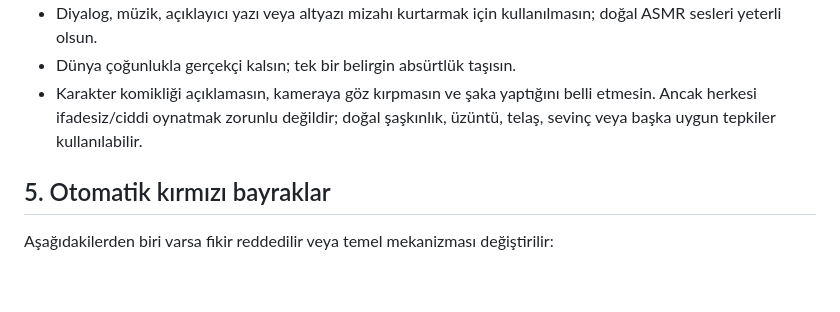
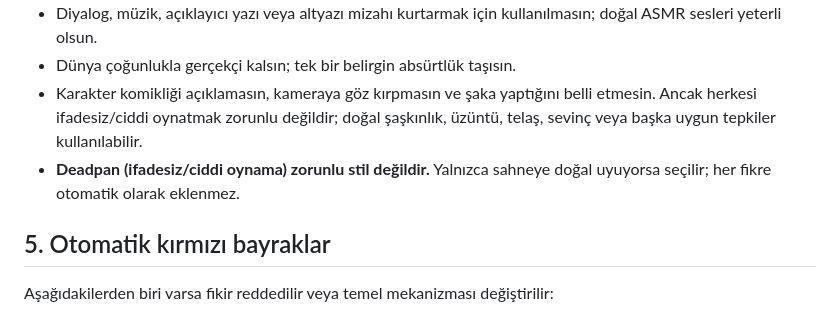
Before and after one commit to agabeyayd-lgtm/bos-dukkan-analiz, a Markdown page: HUMOR_RUBRIC.md, the part around the change. GitHub-like rendering; blank space fills up the shorter version.

Commit message:
Clarify natural acting; deadpan is optional

```diff
--- a/HUMOR_RUBRIC.md
+++ b/HUMOR_RUBRIC.md
@@ -62,6 +62,7 @@ Kapıyı geçen fikirler aşağıdaki beş başlıkta 0–10 arasında puanlanı
 - Diyalog, müzik, açıklayıcı yazı veya altyazı mizahı kurtarmak için kullanılmasın; doğal ASMR sesleri yeterli olsun.
 - Dünya çoğunlukla gerçekçi kalsın; tek bir belirgin absürtlük taşısın.
 - Karakter komikliği açıklamasın, kameraya göz kırpmasın ve şaka yaptığını belli etmesin. Ancak herkesi ifadesiz/ciddi oynatmak zorunlu değildir; doğal şaşkınlık, üzüntü, telaş, sevinç veya başka uygun tepkiler kullanılabilir.
+- **Deadpan (ifadesiz/ciddi oynama) zorunlu stil değildir.** Yalnızca sahneye doğal uyuyorsa seçilir; her fikre otomatik olarak eklenmez.
 
 ## 5. Otomatik kırmızı bayraklar
 
```
